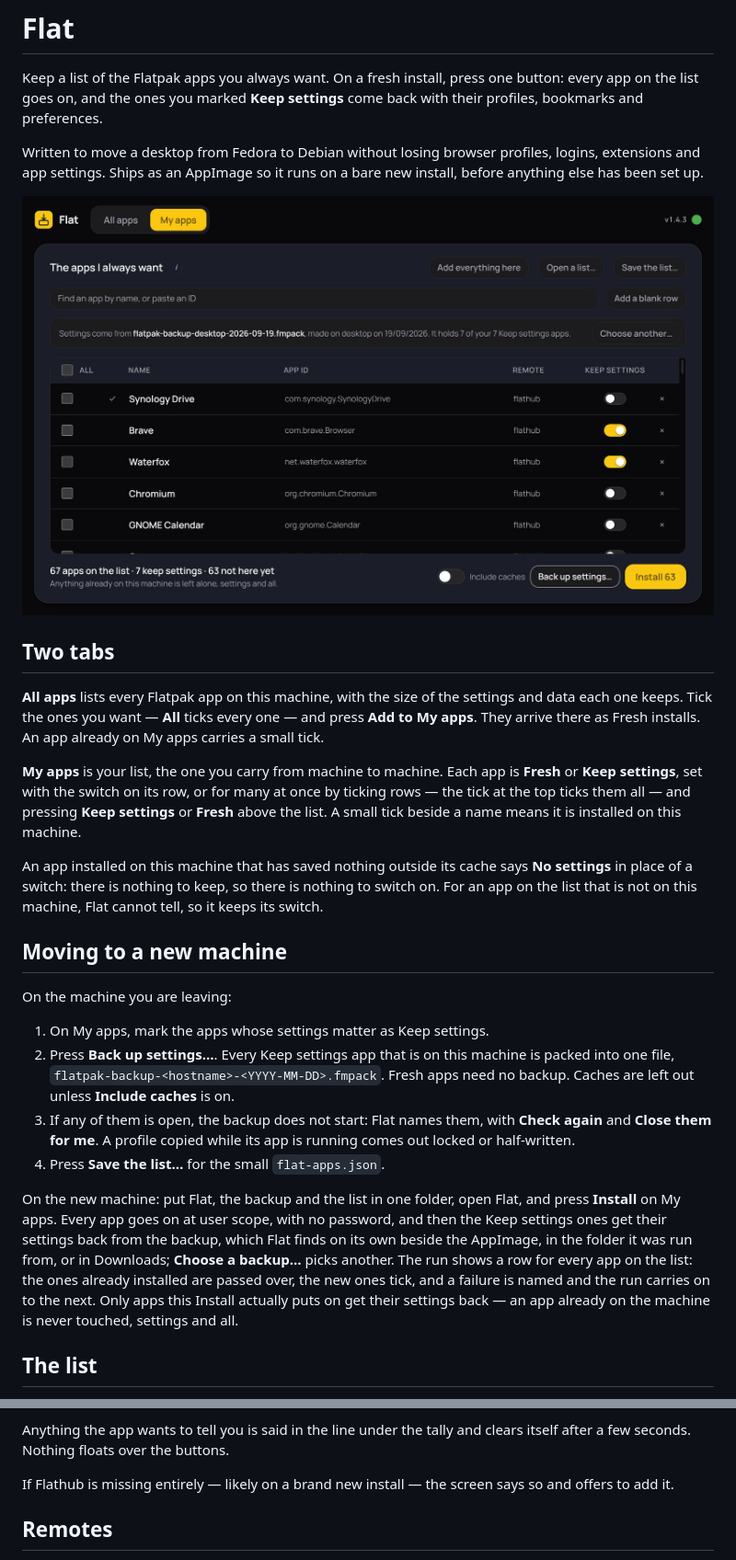
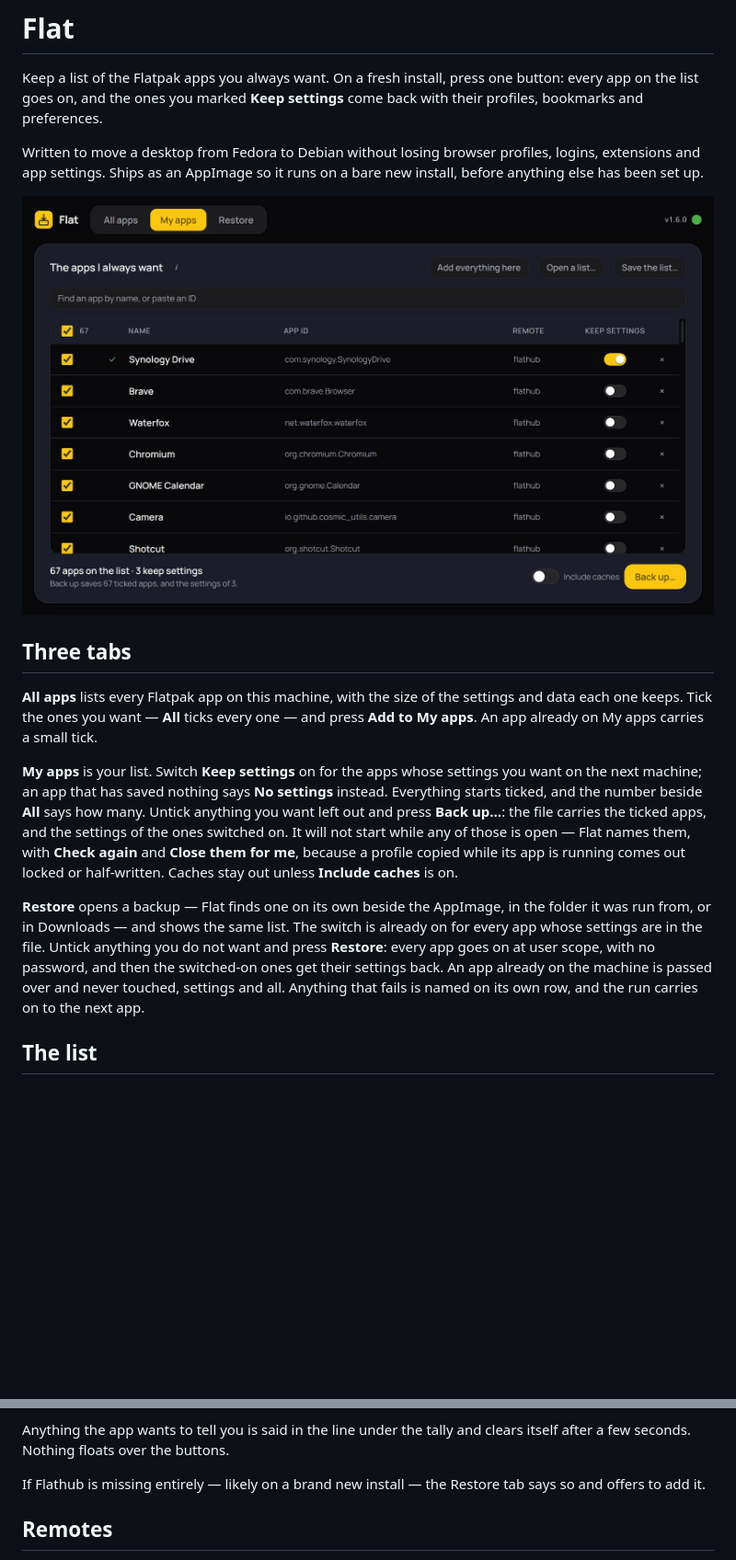
Before and after one commit to lightmorphic/flat, a Markdown page: README.md, 2 parts joined by grey strips. Shown: that part at 92% size. Drawn GitHub-style; pictures changed too: docs/images/screenshot-my-apps.jpg; blank space fills up the shorter version.

```diff
--- a/README.md
+++ b/README.md
@@ -10,47 +10,31 @@ runs on a bare new install, before anything else has been set up.
 
 ![Flat's My apps tab](docs/images/screenshot-my-apps.jpg)
 
-## Two tabs
+## Three tabs
 
 **All apps** lists every Flatpak app on this machine, with the size of the
 settings and data each one keeps. Tick the ones you want — **All** ticks every
-one — and press **Add to My apps**. They arrive there as Fresh installs. An
-app already on My apps carries a small tick.
+one — and press **Add to My apps**. An app already on My apps carries a small
+tick.
 
-**My apps** is your list, the one you carry from machine to machine. Each app
-is **Fresh** or **Keep settings**, set with the switch on its row, or for
-many at once by ticking rows — the tick at the top ticks them all — and
-pressing **Keep settings** or **Fresh** above the list. A small tick beside a
-name means it is installed on this machine.
+**My apps** is your list. Switch **Keep settings** on for the apps whose
+settings you want on the next machine; an app that has saved nothing says
+**No settings** instead. Everything starts ticked, and the number beside
+**All** says how many. Untick anything you want left out and press
+**Back up…**: the file carries the ticked apps, and the settings of the ones
+switched on. It will not start while any of those is open — Flat names them,
+with **Check again** and **Close them for me**, because a profile copied while
+its app is running comes out locked or half-written. Caches stay out unless
+**Include caches** is on.
 
-An app installed on this machine that has saved nothing outside its cache
-says **No settings** in place of a switch: there is nothing to keep, so there
-is nothing to switch on. For an app on the list that is not on this machine,
-Flat cannot tell, so it keeps its switch.
-
-## Moving to a new machine
-
-On the machine you are leaving:
-
-1. On My apps, mark the apps whose settings matter as Keep settings.
-2. Press **Back up settings…**. Every Keep settings app that is on this
-   machine is packed into one file,
-   `flatpak-backup-<hostname>-<YYYY-MM-DD>.fmpack`. Fresh apps need no
-   backup. Caches are left out unless **Include caches** is on.
-3. If any of them is open, the backup does not start: Flat names them, with
-   **Check again** and **Close them for me**. A profile copied while its app
-   is running comes out locked or half-written.
-4. Press **Save the list…** for the small `flat-apps.json`.
-
-On the new machine: put Flat, the backup and the list in one folder, open
-Flat, and press **Install** on My apps. Every app goes on at user scope, with
-no password, and then the Keep settings ones get their settings back from
-the backup, which Flat finds on its own beside the AppImage, in the folder it
-was run from, or in Downloads; **Choose a backup…** picks another. The run
-shows a row for every app on the list: the ones already installed are passed
-over, the new ones tick, and a failure is named and the run carries on to the
-next. Only apps this Install actually puts on get their settings back — an app
-already on the machine is never touched, settings and all.
+**Restore** opens a backup — Flat finds one on its own beside the AppImage, in
+the folder it was run from, or in Downloads — and shows the same list. The
+switch is already on for every app whose settings are in the file. Untick
+anything you do not want and press **Restore**: every app goes on at user
+scope, with no password, and then the switched-on ones get their settings
+back. An app already on the machine is passed over and never touched,
+settings and all. Anything that fails is named on its own row, and the run
+carries on to the next app.
 
 ## The list
 
@@ -70,8 +54,8 @@ about the list rather than about one machine.
 Anything the app wants to tell you is said in the line under the tally and
 clears itself after a few seconds. Nothing floats over the buttons.
 
-If Flathub is missing entirely — likely on a brand new install — the screen
-says so and offers to add it.
+If Flathub is missing entirely — likely on a brand new install — the
+Restore tab says so and offers to add it.
 
 ## Remotes
 
```
Also changed, not shown: other parts of README.md (+3 -3 lines), docs/images/screenshot-all-apps.jpg, docs/images/screenshot-install-run.jpg, 11 other files.
